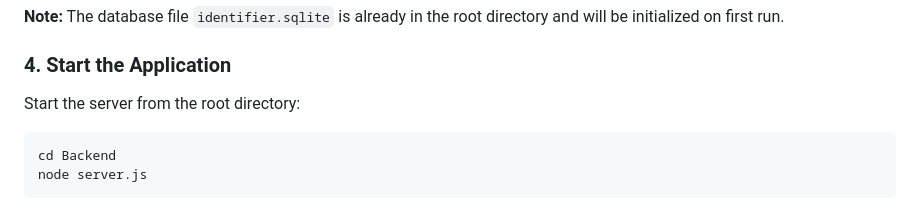
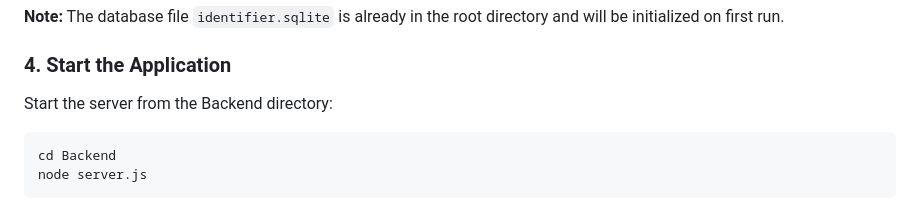
Before and after one commit to notabzdev/TodoApp, a Markdown page: README.md, the part around the change. Rendered like a GitHub page.

````diff
--- a/README.md
+++ b/README.md
@@ -110,7 +110,7 @@ The SQLite database (`identifier.sqlite`) will be created automatically when you
 **Note:** The database file `identifier.sqlite` is already in the root directory and will be initialized on first run.
 
 ### 4. Start the Application
-Start the server from the root directory:
+Start the server from the Backend directory:
 ```bash
 cd Backend
 node server.js
````
